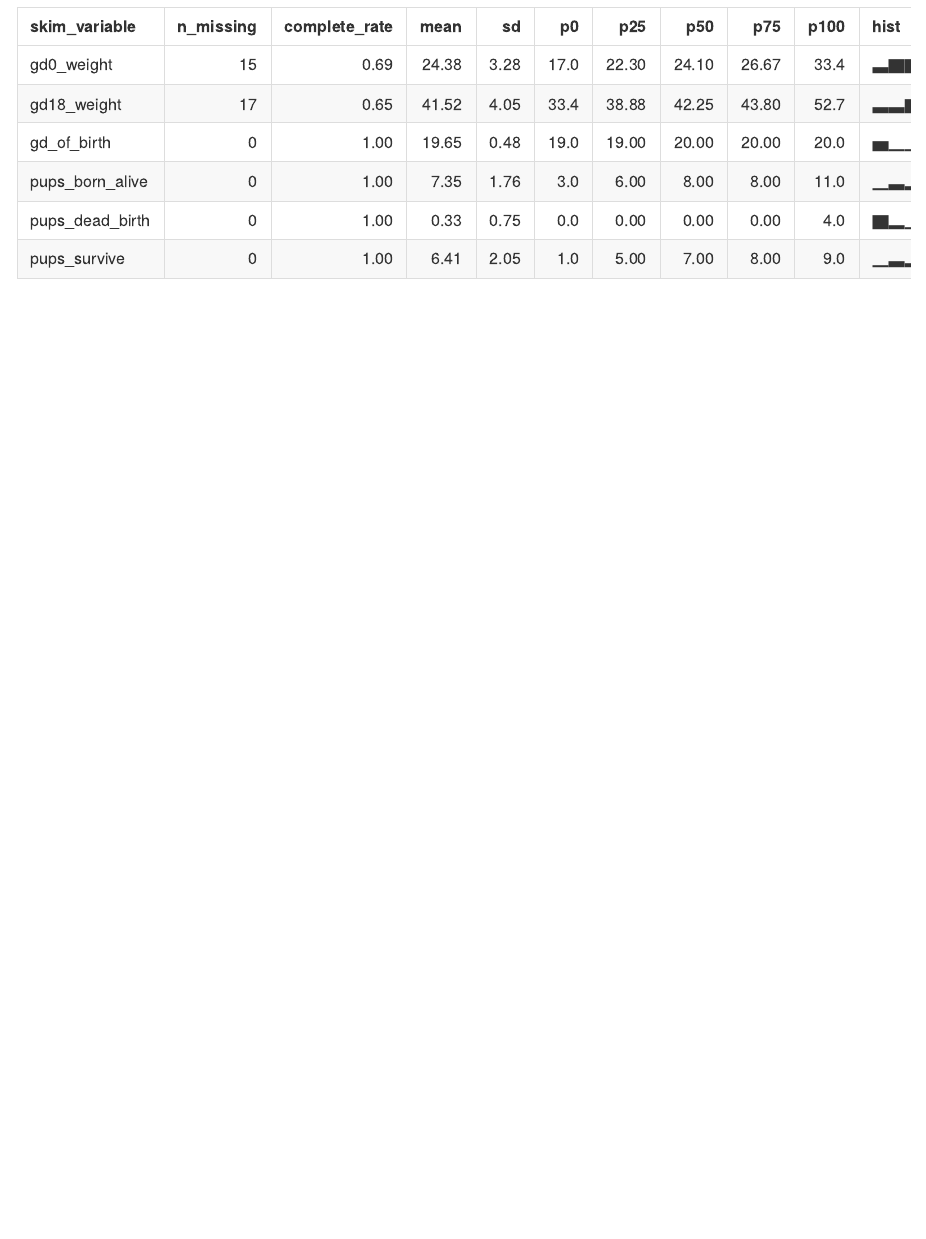
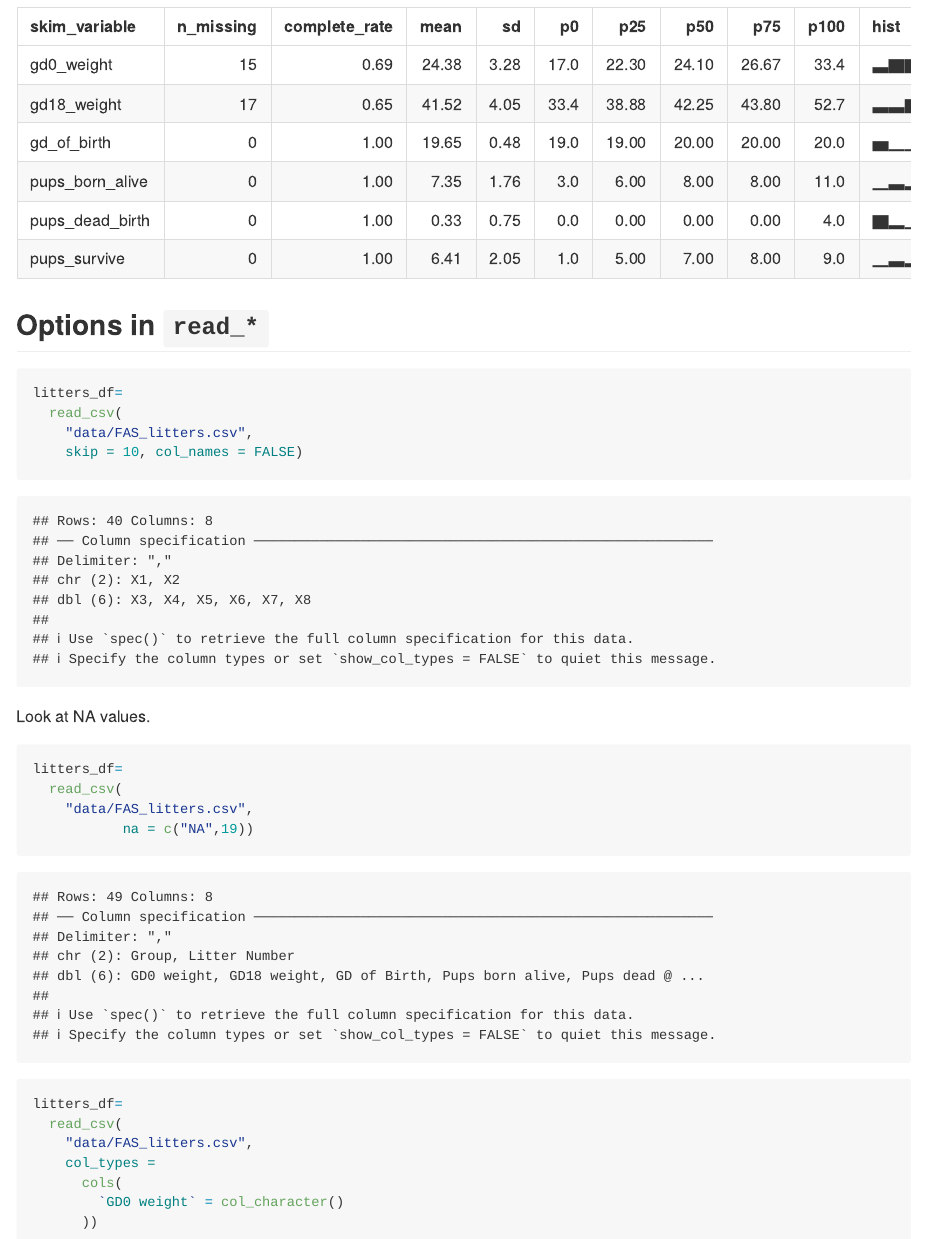
Before and after one commit to eunicecw/data_wrangling_i, an R Markdown document (template.Rmd): the page in a window 1100 px wide, from 4110 px down. Rendered offline with R 4.5, knitr and Pandoc, with nearby package versions; column names are cleaned by a stand-in for the janitor package.

Commit message:
read_csv options

````diff
--- a/template.Rmd
+++ b/template.Rmd
@@ -73,3 +73,32 @@ str(litters_df)
 
 skimr::skim(litters_df)
 ```
+
+## Options in `read_*`
+
+```{r}
+litters_df=
+  read_csv(
+    "data/FAS_litters.csv",
+    skip = 10, col_names = FALSE)
+```
+
+Look at NA values.
+
+```{r}
+litters_df=
+  read_csv(
+    "data/FAS_litters.csv",
+           na = c("NA",19))
+```
+
+
+```{r}
+litters_df=
+  read_csv(
+    "data/FAS_litters.csv",
+    col_types =
+      cols(
+        `GD0 weight` = col_character()
+      ))
+```
````
Also changed, not shown: template.md.
